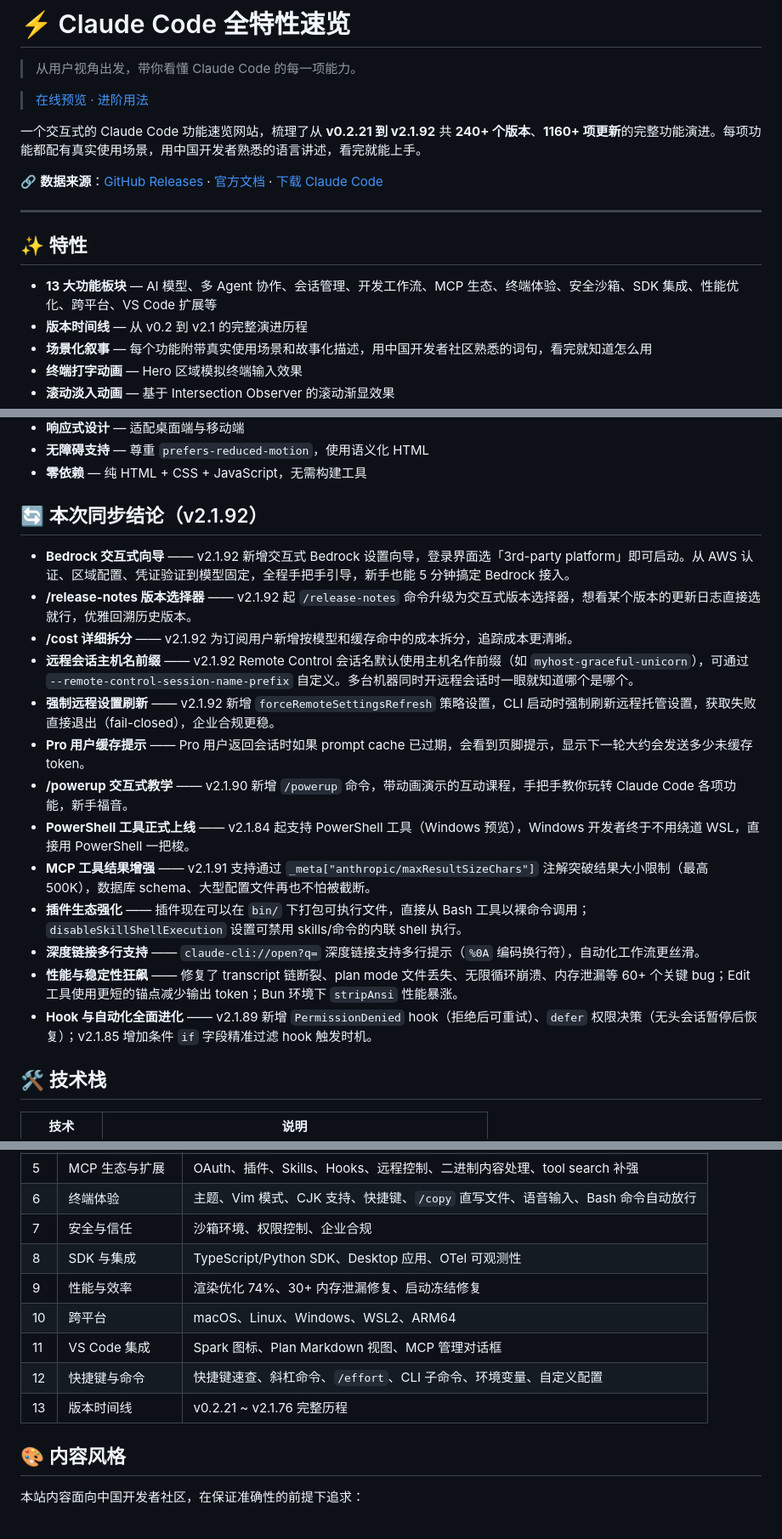
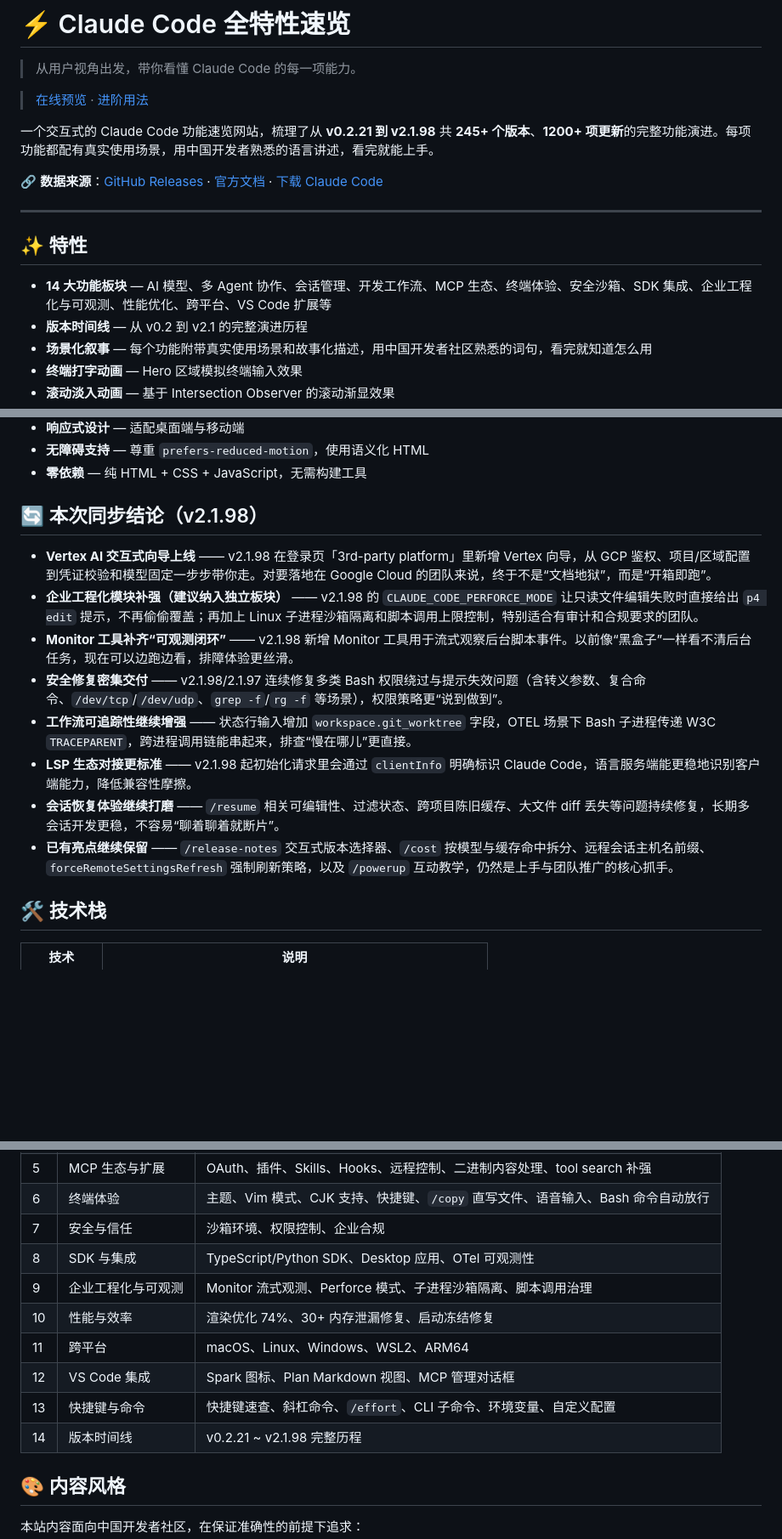
Before and after one commit to Eyre921/cc-changelog-web, a Markdown page: README.md, 3 parts joined by grey strips. Shown at 85% size. Drawn GitHub-style; blank space fills up the shorter version.

Commit message:
docs: sync README to Claude Code v2.1.98 and refresh module narrative
Agent-Logs-Url: https://github.com/Eyre921/cc-changelog-web/sessions/a6ec6ab9-dd5e-4441-81a1-1b29ababaf0a

Co-authored-by: Eyre921 <98458308+Eyre921@users.noreply.github.com>

```diff
--- a/README.md
+++ b/README.md
@@ -4,7 +4,7 @@
 
 > [在线预览](https://cclog.vibevibe.cn/) · [进阶用法](https://www.vibevibe.cn/Advanced/)
 
-一个交互式的 Claude Code 功能速览网站，梳理了从 **v0.2.21 到 v2.1.92** 共 **240+ 个版本**、**1160+ 项更新**的完整功能演进。每项功能都配有真实使用场景，用中国开发者熟悉的语言讲述，看完就能上手。
+一个交互式的 Claude Code 功能速览网站，梳理了从 **v0.2.21 到 v2.1.98** 共 **245+ 个版本**、**1200+ 项更新**的完整功能演进。每项功能都配有真实使用场景，用中国开发者熟悉的语言讲述，看完就能上手。
 
 🔗 **数据来源**：[GitHub Releases](https://github.com/anthropics/claude-code/releases) · [官方文档](https://code.claude.com/docs) · [下载 Claude Code](https://claude.com/download)
 
@@ -12,7 +12,7 @@
 
 ## ✨ 特性
 
-- **13 大功能板块** — AI 模型、多 Agent 协作、会话管理、开发工作流、MCP 生态、终端体验、安全沙箱、SDK 集成、性能优化、跨平台、VS Code 扩展等
+- **14 大功能板块** — AI 模型、多 Agent 协作、会话管理、开发工作流、MCP 生态、终端体验、安全沙箱、SDK 集成、企业工程化与可观测、性能优化、跨平台、VS Code 扩展等
 - **版本时间线** — 从 v0.2 到 v2.1 的完整演进历程
 - **场景化叙事** — 每个功能附带真实使用场景和故事化描述，用中国开发者社区熟悉的词句，看完就知道怎么用
 - **终端打字动画** — Hero 区域模拟终端输入效果
@@ -25,21 +25,16 @@
 - **无障碍支持** — 尊重 `prefers-reduced-motion`，使用语义化 HTML
 - **零依赖** — 纯 HTML + CSS + JavaScript，无需构建工具
 
-## 🔄 本次同步结论（v2.1.92）
+## 🔄 本次同步结论（v2.1.98）
 
-- **Bedrock 交互式向导** —— v2.1.92 新增交互式 Bedrock 设置向导，登录界面选「3rd-party platform」即可启动。从 AWS 认证、区域配置、凭证验证到模型固定，全程手把手引导，新手也能 5 分钟搞定 Bedrock 接入。
-- **/release-notes 版本选择器** —— v2.1.92 起 `/release-notes` 命令升级为交互式版本选择器，想看某个版本的更新日志直接选就行，优雅回溯历史版本。
-- **/cost 详细拆分** —— v2.1.92 为订阅用户新增按模型和缓存命中的成本拆分，追踪成本更清晰。
-- **远程会话主机名前缀** —— v2.1.92 Remote Control 会话名默认使用主机名作前缀（如 `myhost-graceful-unicorn`），可通过 `--remote-control-session-name-prefix` 自定义。多台机器同时开远程会话时一眼就知道哪个是哪个。
-- **强制远程设置刷新** —— v2.1.92 新增 `forceRemoteSettingsRefresh` 策略设置，CLI 启动时强制刷新远程托管设置，获取失败直接退出（fail-closed），企业合规更稳。
-- **Pro 用户缓存提示** —— Pro 用户返回会话时如果 prompt cache 已过期，会看到页脚提示，显示下一轮大约会发送多少未缓存 token。
-- **/powerup 交互式教学** —— v2.1.90 新增 `/powerup` 命令，带动画演示的互动课程，手把手教你玩转 Claude Code 各项功能，新手福音。
-- **PowerShell 工具正式上线** —— v2.1.84 起支持 PowerShell 工具（Windows 预览），Windows 开发者终于不用绕道 WSL，直接用 PowerShell 一把梭。
-- **MCP 工具结果增强** —— v2.1.91 支持通过 `_meta["anthropic/maxResultSizeChars"]` 注解突破结果大小限制（最高 500K），数据库 schema、大型配置文件再也不怕被截断。
-- **插件生态强化** —— 插件现在可以在 `bin/` 下打包可执行文件，直接从 Bash 工具以裸命令调用；`disableSkillShellExecution` 设置可禁用 skills/命令的内联 shell 执行。
-- **深度链接多行支持** —— `claude-cli://open?q=` 深度链接支持多行提示（`%0A` 编码换行符），自动化工作流更丝滑。
-- **性能与稳定性狂飙** —— 修复了 transcript 链断裂、plan mode 文件丢失、无限循环崩溃、内存泄漏等 60+ 个关键 bug；Edit 工具使用更短的锚点减少输出 token；Bun 环境下 `stripAnsi` 性能暴涨。
-- **Hook 与自动化全面进化** —— v2.1.89 新增 `PermissionDenied` hook（拒绝后可重试）、`defer` 权限决策（无头会话暂停后恢复）；v2.1.85 增加条件 `if` 字段精准过滤 hook 触发时机。
+- **Vertex AI 交互式向导上线** —— v2.1.98 在登录页「3rd-party platform」里新增 Vertex 向导，从 GCP 鉴权、项目/区域配置到凭证校验和模型固定一步步带你走。对要落地在 Google Cloud 的团队来说，终于不是“文档地狱”，而是“开箱即跑”。
+- **企业工程化模块补强（建议纳入独立板块）** —— v2.1.98 的 `CLAUDE_CODE_PERFORCE_MODE` 让只读文件编辑失败时直接给出 `p4 edit` 提示，不再偷偷覆盖；再加上 Linux 子进程沙箱隔离和脚本调用上限控制，特别适合有审计和合规要求的团队。
+- **Monitor 工具补齐“可观测闭环”** —— v2.1.98 新增 Monitor 工具用于流式观察后台脚本事件。以前像“黑盒子”一样看不清后台任务，现在可以边跑边看，排障体验更丝滑。
+- **安全修复密集交付** —— v2.1.98/2.1.97 连续修复多类 Bash 权限绕过与提示失效问题（含转义参数、复合命令、`/dev/tcp`/`/dev/udp`、`grep -f`/`rg -f` 等场景），权限策略更“说到做到”。
+- **工作流可追踪性继续增强** —— 状态行输入增加 `workspace.git_worktree` 字段，OTEL 场景下 Bash 子进程传递 W3C `TRACEPARENT`，跨进程调用链能串起来，排查“慢在哪儿”更直接。
+- **LSP 生态对接更标准** —— v2.1.98 起初始化请求里会通过 `clientInfo` 明确标识 Claude Code，语言服务端能更稳地识别客户端能力，降低兼容性摩擦。
+- **会话恢复体验继续打磨** —— `/resume` 相关可编辑性、过滤状态、跨项目陈旧缓存、大文件 diff 丢失等问题持续修复，长期多会话开发更稳，不容易“聊着聊着就断片”。
+- **已有亮点继续保留** —— `/release-notes` 交互式版本选择器、`/cost` 按模型与缓存命中拆分、远程会话主机名前缀、`forceRemoteSettingsRefresh` 强制刷新策略，以及 `/powerup` 互动教学，仍然是上手与团队推广的核心抓手。
 
 ## 🛠 技术栈
 
@@ -118,11 +113,12 @@ cc-changelog-web/
 | 6 | 终端体验 | 主题、Vim 模式、CJK 支持、快捷键、`/copy` 直写文件、语音输入、Bash 命令自动放行 |
 | 7 | 安全与信任 | 沙箱环境、权限控制、企业合规 |
 | 8 | SDK 与集成 | TypeScript/Python SDK、Desktop 应用、OTel 可观测性 |
-| 9 | 性能与效率 | 渲染优化 74%、30+ 内存泄漏修复、启动冻结修复 |
-| 10 | 跨平台 | macOS、Linux、Windows、WSL2、ARM64 |
-| 11 | VS Code 集成 | Spark 图标、Plan Markdown 视图、MCP 管理对话框 |
-| 12 | 快捷键与命令 | 快捷键速查、斜杠命令、`/effort`、CLI 子命令、环境变量、自定义配置 |
-| 13 | 版本时间线 | v0.2.21 ~ v2.1.76 完整历程 |
+| 9 | 企业工程化与可观测 | Monitor 流式观测、Perforce 模式、子进程沙箱隔离、脚本调用治理 |
+| 10 | 性能与效率 | 渲染优化 74%、30+ 内存泄漏修复、启动冻结修复 |
+| 11 | 跨平台 | macOS、Linux、Windows、WSL2、ARM64 |
+| 12 | VS Code 集成 | Spark 图标、Plan Markdown 视图、MCP 管理对话框 |
+| 13 | 快捷键与命令 | 快捷键速查、斜杠命令、`/effort`、CLI 子命令、环境变量、自定义配置 |
+| 14 | 版本时间线 | v0.2.21 ~ v2.1.98 完整历程 |
 
 ## 🎨 内容风格
 
```
Also changed, not shown: other parts of README.md (+1 -1 lines).
